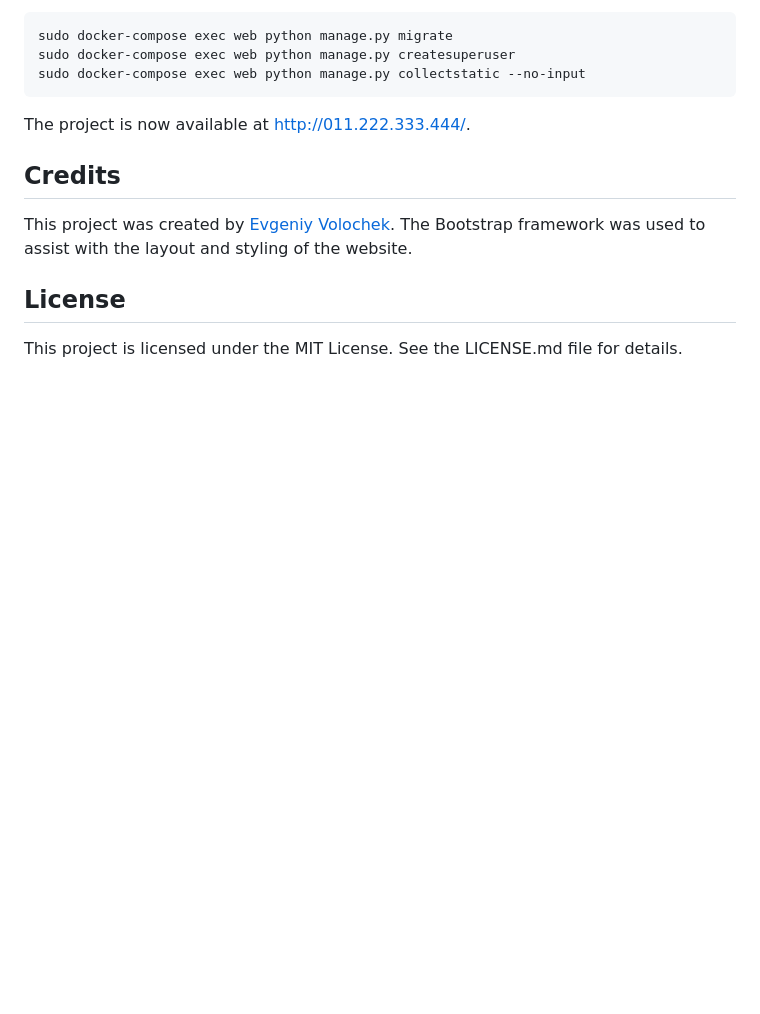
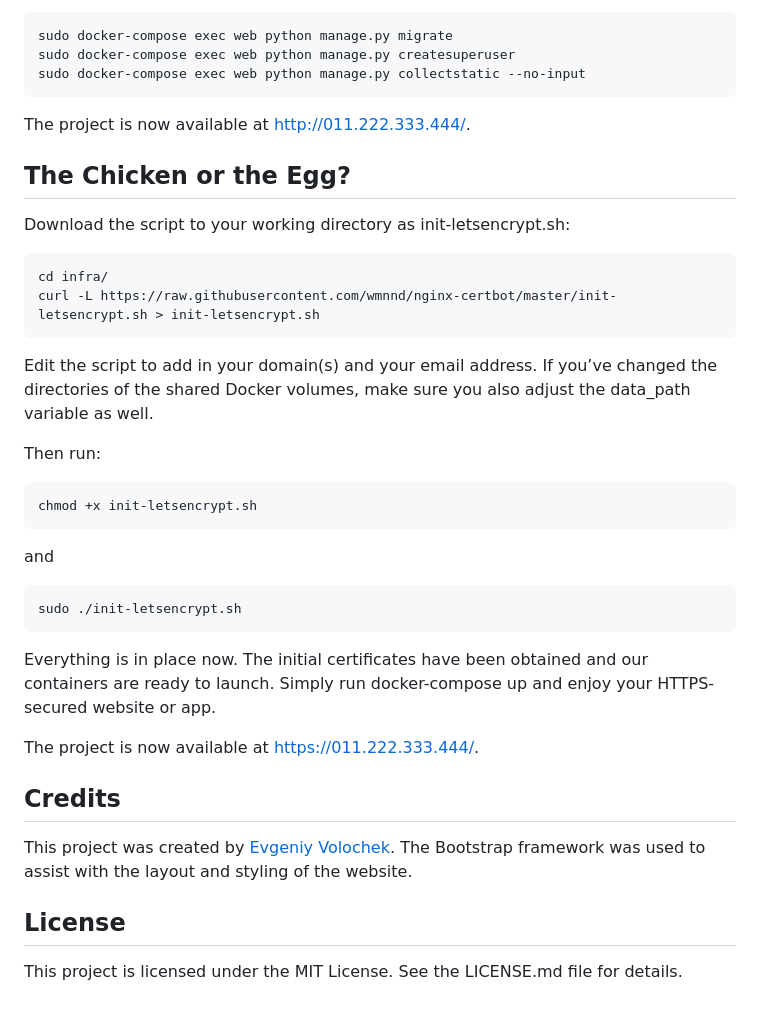
Before and after one commit to EvgVol/website-by-designer, a Markdown page: README.md, the part around the change. Drawn GitHub-style; blank space fills up the shorter version.

````diff
--- a/README.md
+++ b/README.md
@@ -145,7 +145,29 @@ sudo docker-compose exec web python manage.py collectstatic --no-input
 
 The project is now available at http://011.222.333.444/.
 
+## The Chicken or the Egg?
 
+Download the script to your working directory as init-letsencrypt.sh:
+
+```bash
+cd infra/
+curl -L https://raw.githubusercontent.com/wmnnd/nginx-certbot/master/init-letsencrypt.sh > init-letsencrypt.sh
+```
+Edit the script to add in your domain(s) and your email address. If you’ve changed the directories of the shared Docker volumes, make sure you also adjust the data_path variable as well.
+
+Then run:
+```bash
+chmod +x init-letsencrypt.sh
+```
+and
+
+```bash
+sudo ./init-letsencrypt.sh
+```
+
+Everything is in place now. The initial certificates have been obtained and our containers are ready to launch. Simply run docker-compose up and enjoy your HTTPS-secured website or app.
+
+The project is now available at https://011.222.333.444/.
 
 ## Credits
 This project was created by [Evgeniy Volochek](https://github.com/EvgVol). The Bootstrap framework was used to assist with the layout and styling of the website.
````
